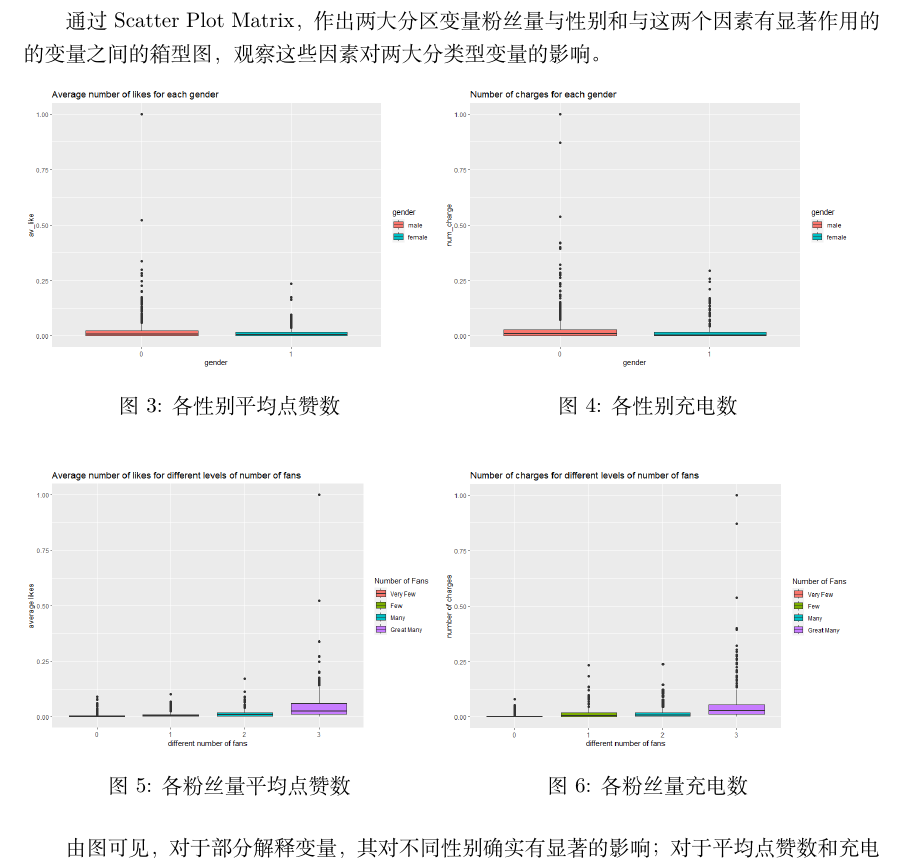
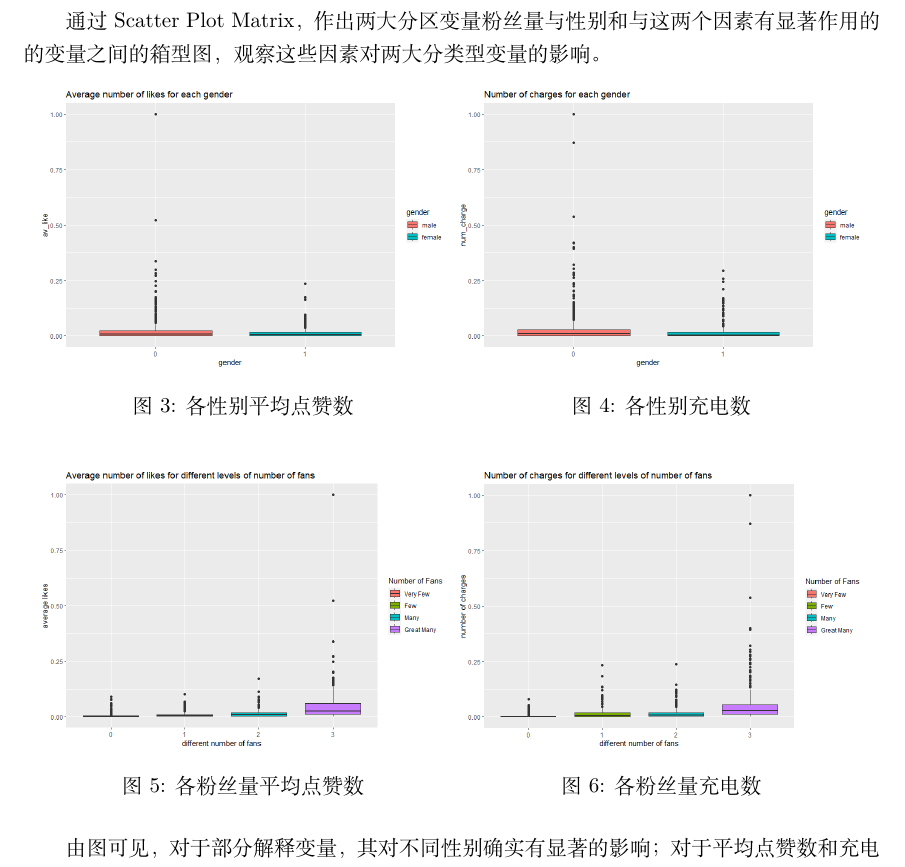
Before and after one commit to Toby-X/CDA_Weiyang, a LaTeX document (bilibili.tex): part of page 3 of 6, cut so that both start at the same text. Compiled offline with XeLaTeX.

Commit message:
adjust text

```diff
--- a/bilibili.tex
+++ b/bilibili.tex
@@ -59,6 +59,7 @@ Bilibili视频网站(下文简称B站)在近年愈发受到年轻人的欢迎，
 \indent 通过Scatter Plot Matrix，作出两大分区变量粉丝量与性别和与这两个因素有显著作用的的变量之间的箱型图，观察这些因素对
 两大分类型变量的影响。
 \begin{figure}[htbp]
+    \centering
     \begin{minipage}[t]{0.48\textwidth}
         \centering
         \includegraphics[width=\textwidth]{EDA/av_like_gender_boxplot.png}
@@ -71,6 +72,7 @@ Bilibili视频网站(下文简称B站)在近年愈发受到年轻人的欢迎，
     \end{minipage}
 \end{figure}
 \begin{figure}[htbp]
+    \centering
     \begin{minipage}[t]{0.48\textwidth}
         \centering
         \includegraphics[width=\textwidth]{EDA/av_like_fans_boxplot.png}
```
Also changed, not shown: bilibili.pdf, 2 other files.
